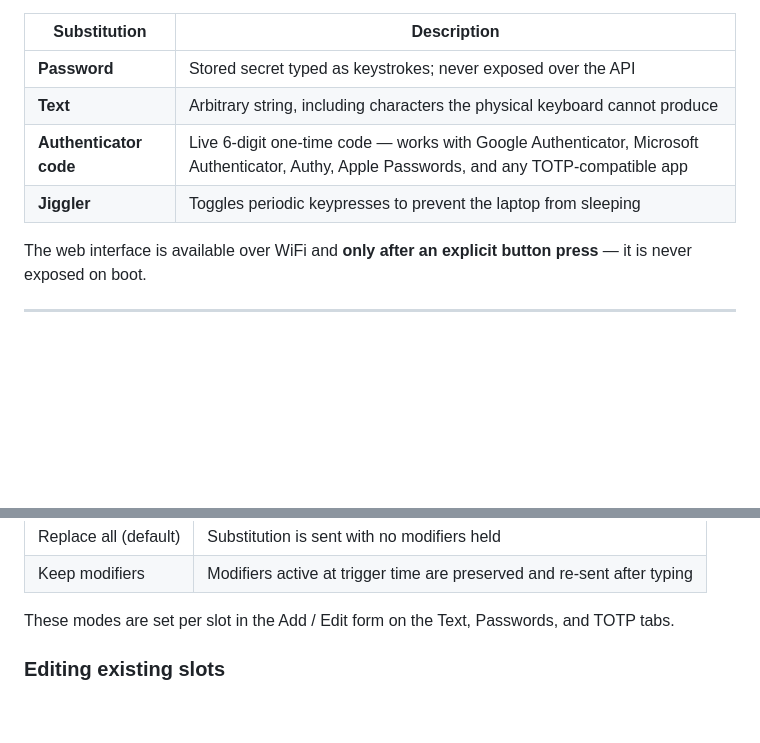
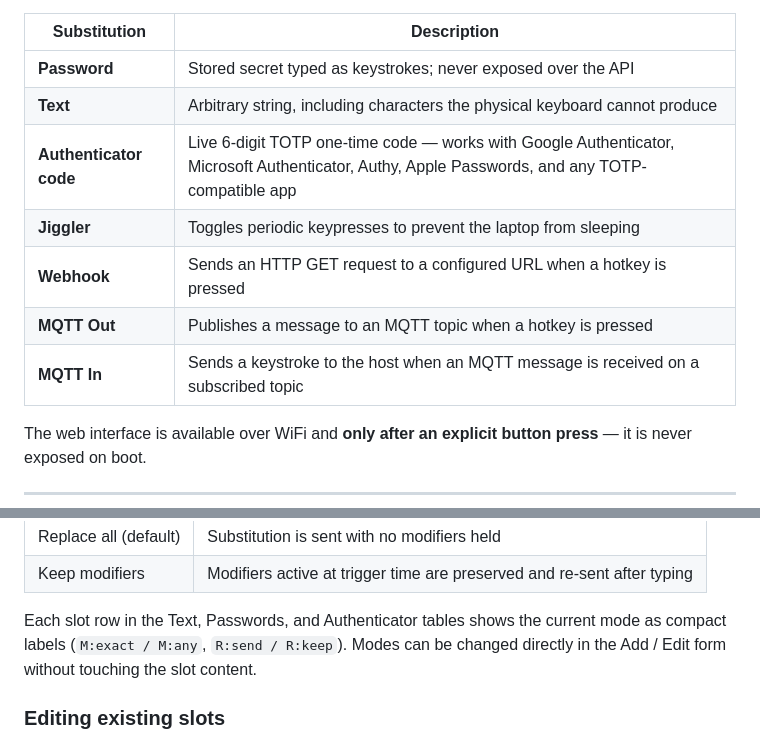
Before and after one commit to mykobzar/bluepass, a Markdown page: README.md, 2 parts joined by grey strips. Drawn GitHub-style; blank space fills up the shorter version.

```diff
--- a/README.md
+++ b/README.md
@@ -39,8 +39,11 @@ All keystrokes pass through transparently. Configured hotkey combinations are in
 |---|---|
 | **Password** | Stored secret typed as keystrokes; never exposed over the API |
 | **Text** | Arbitrary string, including characters the physical keyboard cannot produce |
-| **Authenticator code** | Live 6-digit one-time code — works with Google Authenticator, Microsoft Authenticator, Authy, Apple Passwords, and any TOTP-compatible app |
+| **Authenticator code** | Live 6-digit TOTP one-time code — works with Google Authenticator, Microsoft Authenticator, Authy, Apple Passwords, and any TOTP-compatible app |
 | **Jiggler** | Toggles periodic keypresses to prevent the laptop from sleeping |
+| **Webhook** | Sends an HTTP GET request to a configured URL when a hotkey is pressed |
+| **MQTT Out** | Publishes a message to an MQTT topic when a hotkey is pressed |
+| **MQTT In** | Sends a keystroke to the host when an MQTT message is received on a subscribed topic |
 
 The web interface is available over WiFi and **only after an explicit button press** — it is never exposed on boot.
 
@@ -387,7 +430,7 @@ Each hotkey slot has two independent mode selectors:
 | Replace all (default) | Substitution is sent with no modifiers held |
 | Keep modifiers | Modifiers active at trigger time are preserved and re-sent after typing |
 
-These modes are set per slot in the Add / Edit form on the Text, Passwords, and TOTP tabs.
+Each slot row in the Text, Passwords, and Authenticator tables shows the current mode as compact labels (`M:exact / M:any`, `R:send / R:keep`). Modes can be changed directly in the Add / Edit form without touching the slot content.
 
 ### Editing existing slots
 
```
Also changed, not shown: other parts of README.md (+62 -20 lines).
